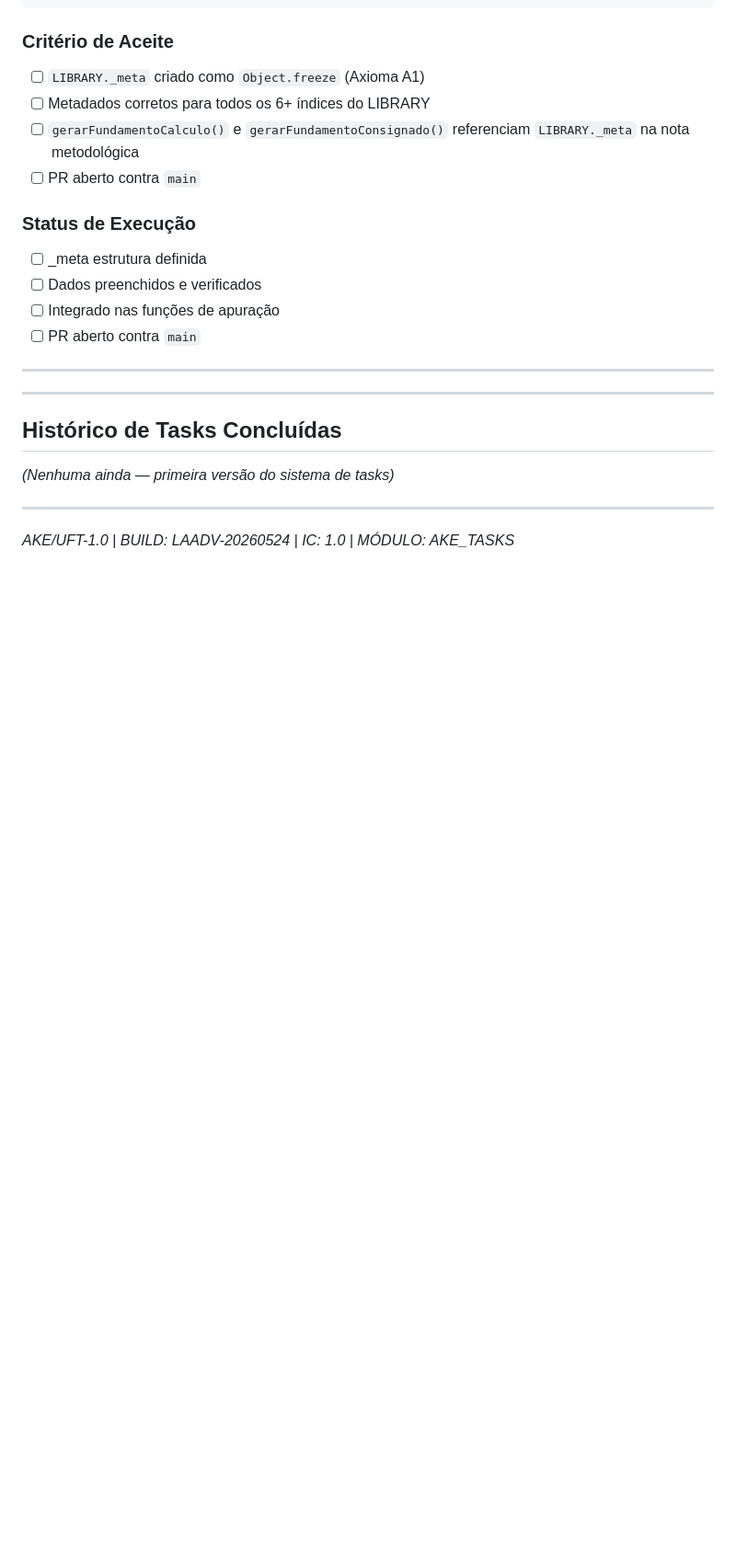
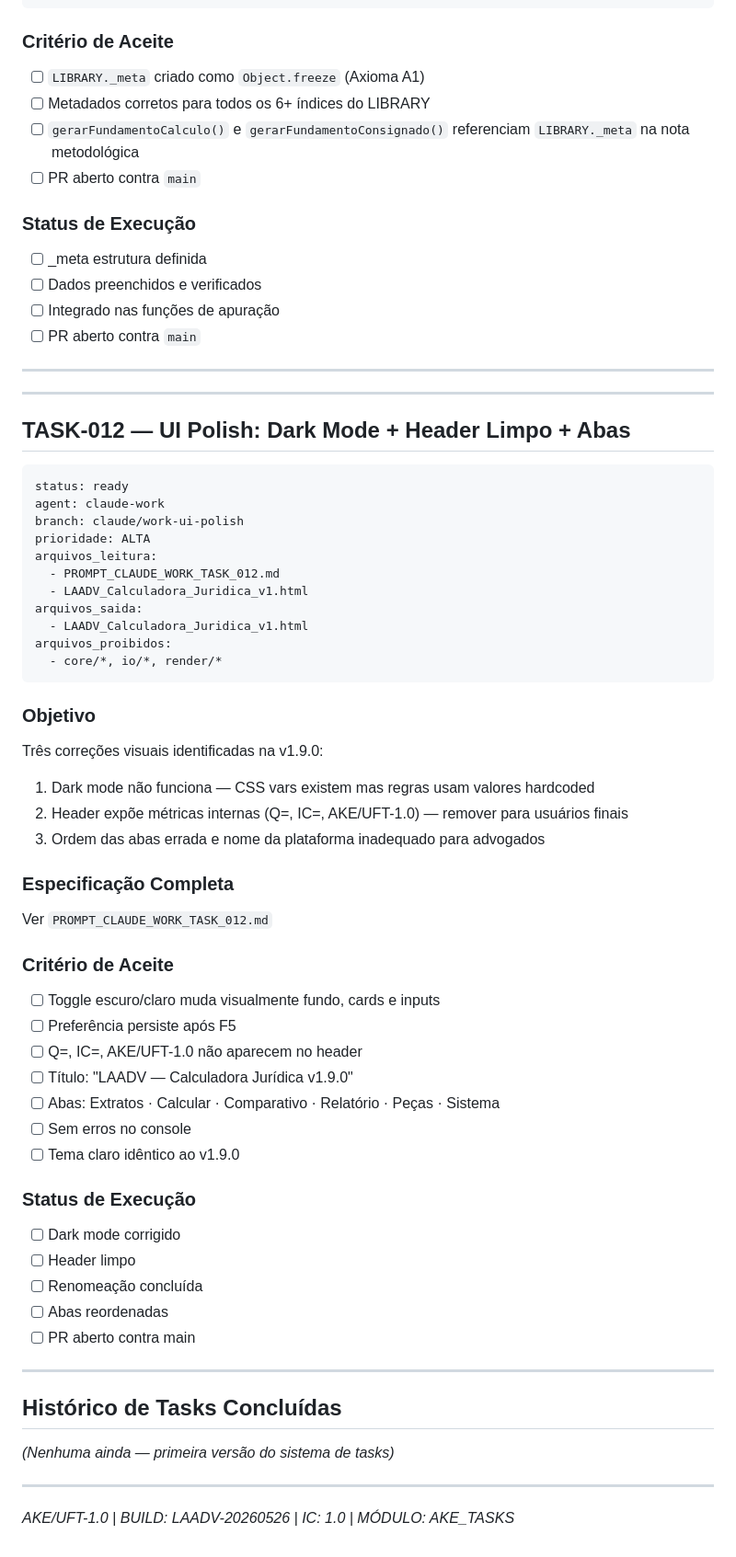
Before and after one commit to leonzordhue/calculadora_juridica, a Markdown page: AKE_TASKS.md, the part around one of its changes. Shown at 92% size. GitHub-like rendering; blank space fills up the shorter version.

````diff
--- a/AKE_TASKS.md
+++ b/AKE_TASKS.md
@@ -390,10 +391,53 @@ LIBRARY._meta = Object.freeze({
 
 ---
 
+## TASK-012 — UI Polish: Dark Mode + Header Limpo + Abas
+
+```
+status: ready
+agent: claude-work
+branch: claude/work-ui-polish
+prioridade: ALTA
+arquivos_leitura:
+  - PROMPT_CLAUDE_WORK_TASK_012.md
+  - LAADV_Calculadora_Juridica_v1.html
+arquivos_saida:
+  - LAADV_Calculadora_Juridica_v1.html
+arquivos_proibidos:
+  - core/*, io/*, render/*
+```
+
+### Objetivo
+Três correções visuais identificadas na v1.9.0:
+1. Dark mode não funciona — CSS vars existem mas regras usam valores hardcoded
+2. Header expõe métricas internas (Q=, IC=, AKE/UFT-1.0) — remover para usuários finais
+3. Ordem das abas errada e nome da plataforma inadequado para advogados
+
+### Especificação Completa
+Ver `PROMPT_CLAUDE_WORK_TASK_012.md`
+
+### Critério de Aceite
+- [ ] Toggle escuro/claro muda visualmente fundo, cards e inputs
+- [ ] Preferência persiste após F5
+- [ ] Q=, IC=, AKE/UFT-1.0 não aparecem no header
+- [ ] Título: "LAADV — Calculadora Jurídica v1.9.0"
+- [ ] Abas: Extratos · Calcular · Comparativo · Relatório · Peças · Sistema
+- [ ] Sem erros no console
+- [ ] Tema claro idêntico ao v1.9.0
+
+### Status de Execução
+- [ ] Dark mode corrigido
+- [ ] Header limpo
+- [ ] Renomeação concluída
+- [ ] Abas reordenadas
+- [ ] PR aberto contra main
+
+---
+
 ## Histórico de Tasks Concluídas
 
 *(Nenhuma ainda — primeira versão do sistema de tasks)*
 
 ---
 
-*AKE/UFT-1.0 | BUILD: LAADV-20260524 | IC: 1.0 | MÓDULO: AKE_TASKS*
+*AKE/UFT-1.0 | BUILD: LAADV-20260526 | IC: 1.0 | MÓDULO: AKE_TASKS*
````
Also changed, not shown: other parts of AKE_TASKS.md (+1 -0 lines), PROMPT_CLAUDE_WORK_TASK_012.md (added, +230 -0 lines).
